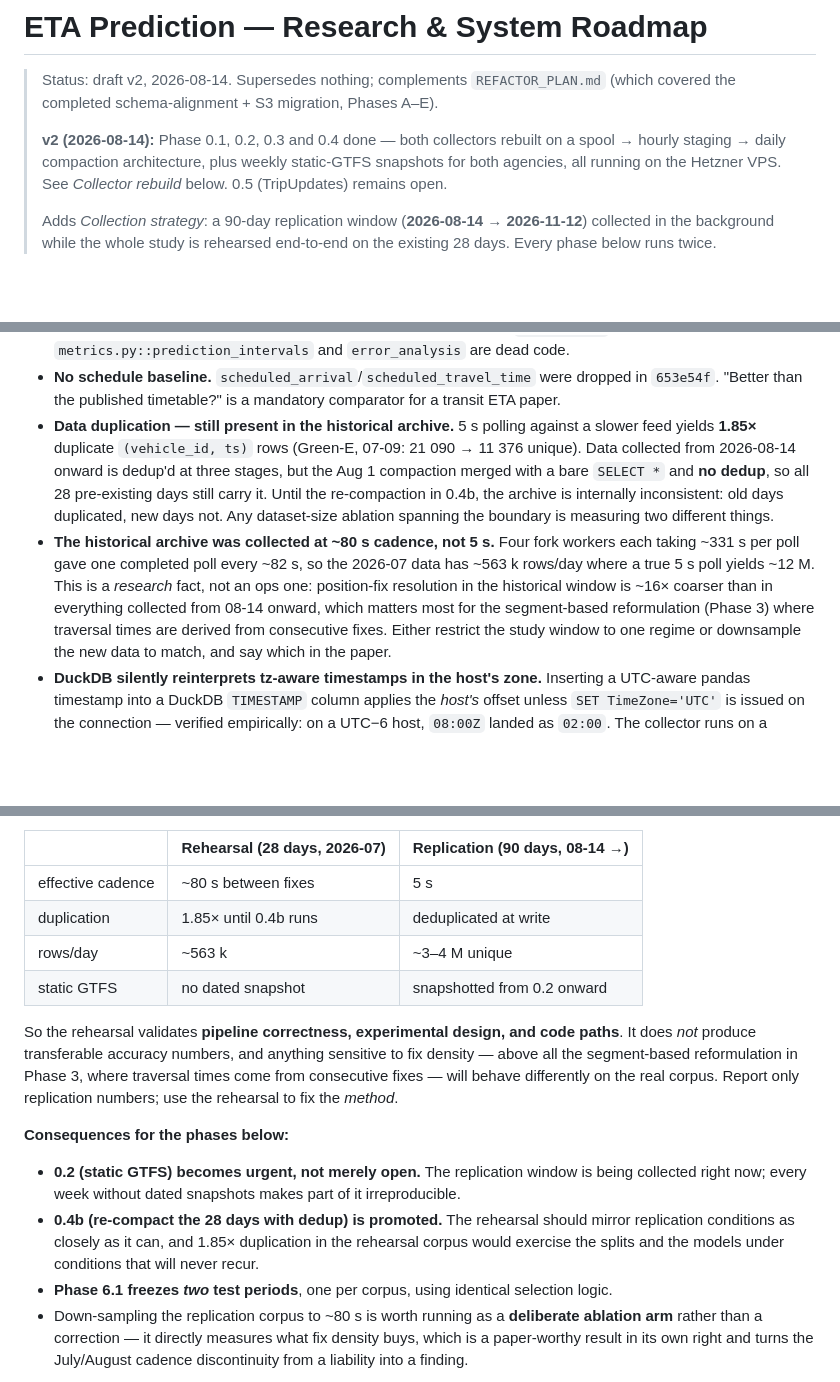
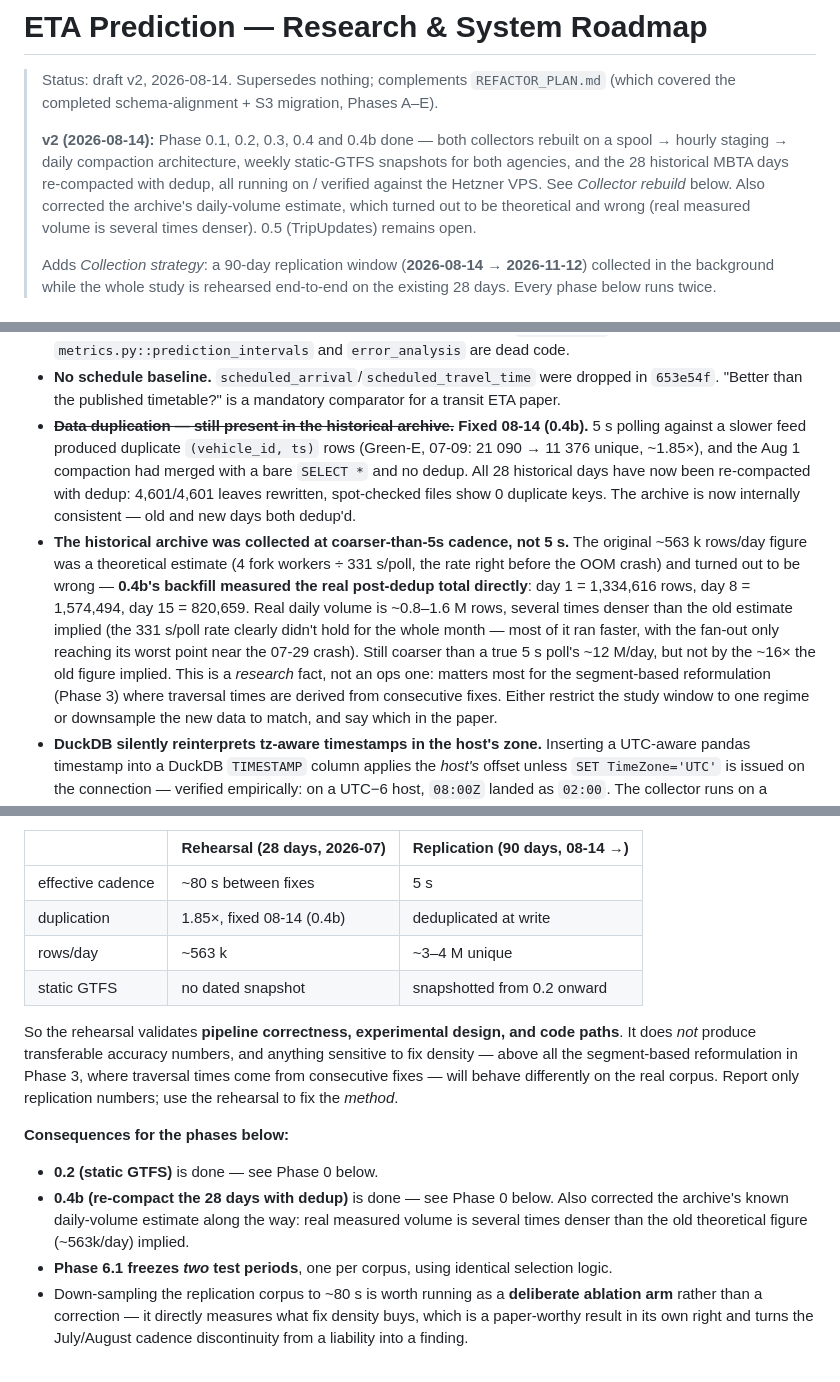
Before and after one commit to simovilab/gtfs-django, a Markdown page: eta_prediction/docs/RESEARCH_ROADMAP.md, 3 parts joined by grey strips. Drawn GitHub-style; blank space fills up the shorter version.

Commit message:
docs(eta): mark roadmap 0.4b done — dedup backfill verified on the VPS
Ran the live --force backfill over the 28 historical MBTA days:
4,601/4,601 leaves rewritten, 0 errors, spot-checked files show 0
duplicate keys on (feed_name, vehicle_id, ts). Also corrects the
archive's daily-volume estimate: the old "~563k rows/day, 15.7M
total" figure was theoretical (derived from a single worst-case
poll duration) and wrong. Real measured post-dedup volume, sampled
directly from three separate days, is 0.8-1.6M rows/day.

```diff
--- a/eta_prediction/docs/RESEARCH_ROADMAP.md
+++ b/eta_prediction/docs/RESEARCH_ROADMAP.md
@@ -3,10 +3,12 @@
 > Status: draft v2, 2026-08-14. Supersedes nothing; complements `REFACTOR_PLAN.md`
 > (which covered the completed schema-alignment + S3 migration, Phases A–E).
 >
-> **v2 (2026-08-14):** Phase 0.1, 0.2, 0.3 and 0.4 done — both collectors rebuilt on a
-> spool → hourly staging → daily compaction architecture, plus weekly static-GTFS
-> snapshots for both agencies, all running on the Hetzner VPS. See *Collector rebuild*
-> below. 0.5 (TripUpdates) remains open.
+> **v2 (2026-08-14):** Phase 0.1, 0.2, 0.3, 0.4 and 0.4b done — both collectors rebuilt on
+> a spool → hourly staging → daily compaction architecture, weekly static-GTFS snapshots
+> for both agencies, and the 28 historical MBTA days re-compacted with dedup, all running
+> on / verified against the Hetzner VPS. See *Collector rebuild* below. Also corrected the
+> archive's daily-volume estimate, which turned out to be theoretical and wrong (real
+> measured volume is several times denser). 0.5 (TripUpdates) remains open.
 >
 > Adds *Collection strategy*: a 90-day replication window (**2026-08-14 → 2026-11-12**)
 > collected in the background while the whole study is rehearsed end-to-end on the
@@ -148,19 +150,22 @@ data-poor regime the paper is about.
 - **No schedule baseline.** `scheduled_arrival`/`scheduled_travel_time` were dropped in
   `653e54f`. "Better than the published timetable?" is a mandatory comparator for a transit
   ETA paper.
-- **Data duplication — still present in the historical archive.** 5 s polling against a
-  slower feed yields **1.85×** duplicate `(vehicle_id, ts)` rows (Green-E, 07-09:
-  21 090 → 11 376 unique). Data collected from 2026-08-14 onward is dedup'd at three
-  stages, but the Aug 1 compaction merged with a bare `SELECT *` and **no dedup**, so all
-  28 pre-existing days still carry it. Until the re-compaction in 0.4b, the archive is
-  internally inconsistent: old days duplicated, new days not. Any dataset-size ablation
-  spanning the boundary is measuring two different things.
-- **The historical archive was collected at ~80 s cadence, not 5 s.** Four fork workers
-  each taking ~331 s per poll gave one completed poll every ~82 s, so the 2026-07 data has
-  ~563 k rows/day where a true 5 s poll yields ~12 M. This is a *research* fact, not an
-  ops one: position-fix resolution in the historical window is ~16× coarser than in
-  everything collected from 08-14 onward, which matters most for the segment-based
-  reformulation (Phase 3) where traversal times are derived from consecutive fixes.
+- ~~**Data duplication — still present in the historical archive.**~~ **Fixed 08-14
+  (0.4b).** 5 s polling against a slower feed produced duplicate `(vehicle_id, ts)` rows
+  (Green-E, 07-09: 21 090 → 11 376 unique, ~1.85×), and the Aug 1 compaction had merged
+  with a bare `SELECT *` and no dedup. All 28 historical days have now been re-compacted
+  with dedup: 4,601/4,601 leaves rewritten, spot-checked files show 0 duplicate keys. The
+  archive is now internally consistent — old and new days both dedup'd.
+- **The historical archive was collected at coarser-than-5s cadence, not 5 s.** The
+  original ~563 k rows/day figure was a theoretical estimate (4 fork workers ÷ 331 s/poll,
+  the rate right before the OOM crash) and turned out to be wrong — **0.4b's backfill
+  measured the real post-dedup total directly**: day 1 = 1,334,616 rows, day 8 = 1,574,494,
+  day 15 = 820,659. Real daily volume is ~0.8–1.6 M rows, several times denser than the old
+  estimate implied (the 331 s/poll rate clearly didn't hold for the whole month — most of
+  it ran faster, with the fan-out only reaching its worst point near the 07-29 crash). Still
+  coarser than a true 5 s poll's ~12 M/day, but not by the ~16× the old figure implied. This
+  is a *research* fact, not an ops one: matters most for the segment-based reformulation
+  (Phase 3) where traversal times are derived from consecutive fixes.
   Either restrict the study window to one regime or downsample the new data to match, and
   say which in the paper.
 - **DuckDB silently reinterprets tz-aware timestamps in the host's zone.** Inserting a
@@ -227,7 +232,7 @@ same kind of data, and treating rehearsal numbers as preliminary results would b
 | | Rehearsal (28 days, 2026-07) | Replication (90 days, 08-14 →) |
 |---|---|---|
 | effective cadence | ~80 s between fixes | 5 s |
-| duplication | 1.85× until 0.4b runs | deduplicated at write |
+| duplication | 1.85×, fixed 08-14 (0.4b) | deduplicated at write |
 | rows/day | ~563 k | ~3–4 M unique |
 | static GTFS | no dated snapshot | snapshotted from 0.2 onward |
 
@@ -239,11 +244,10 @@ numbers; use the rehearsal to fix the *method*.
 
 **Consequences for the phases below:**
 
-- **0.2 (static GTFS) becomes urgent, not merely open.** The replication window is being
-  collected right now; every week without dated snapshots makes part of it irreproducible.
-- **0.4b (re-compact the 28 days with dedup) is promoted.** The rehearsal should mirror
-  replication conditions as closely as it can, and 1.85× duplication in the rehearsal
-  corpus would exercise the splits and the models under conditions that will never recur.
+- **0.2 (static GTFS)** is done — see Phase 0 below.
+- **0.4b (re-compact the 28 days with dedup)** is done — see Phase 0 below. Also
+  corrected the archive's known daily-volume estimate along the way: real measured
+  volume is several times denser than the old theoretical figure (~563k/day) implied.
 - **Phase 6.1 freezes *two* test periods**, one per corpus, using identical selection
   logic.
 - Down-sampling the replication corpus to ~80 s is worth running as a **deliberate
```
Also changed, not shown: other parts of eta_prediction/docs/RESEARCH_ROADMAP.md (+6 -5 lines).
